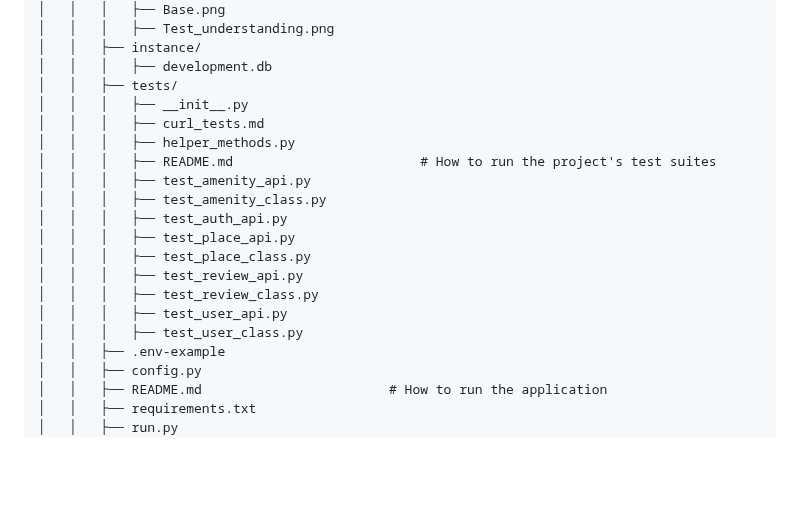
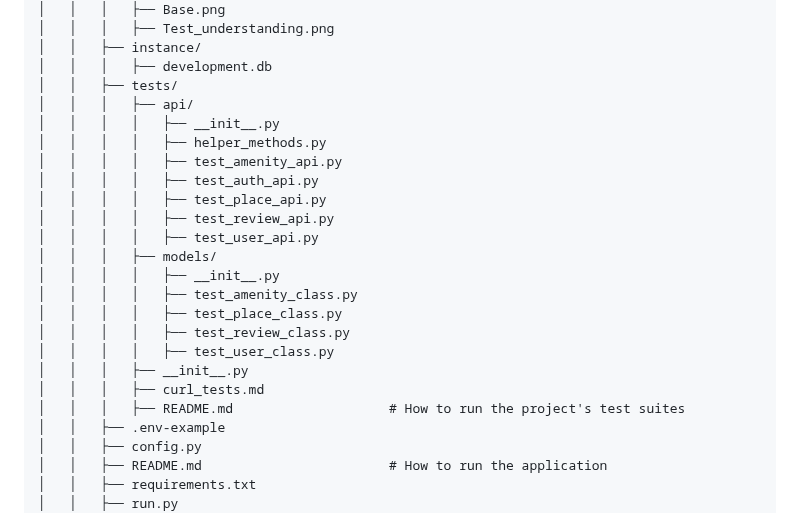
Before and after one commit to kayrbee/holbertonschool-hbnb, a Markdown page: part4/README.md, the part around the change. Rendered like a GitHub page; blank space fills up the shorter version.

Commit message:
Updated the project structure to reflect the new test subfolders

```diff
--- a/part4/README.md
+++ b/part4/README.md
@@ -67,19 +67,23 @@ holbertonschool-hbnb/
 │   │   ├── instance/
 │   │   │   ├── development.db
 │   │   ├── tests/
+│   │   │   ├── api/
+│   │   │   │   ├── __init__.py
+│   │   │   │   ├── helper_methods.py
+│   │   │   │   ├── test_amenity_api.py
+│   │   │   │   ├── test_auth_api.py
+│   │   │   │   ├── test_place_api.py
+│   │   │   │   ├── test_review_api.py
+│   │   │   │   ├── test_user_api.py
+│   │   │   ├── models/
+│   │   │   │   ├── __init__.py
+│   │   │   │   ├── test_amenity_class.py
+│   │   │   │   ├── test_place_class.py
+│   │   │   │   ├── test_review_class.py
+│   │   │   │   ├── test_user_class.py
 │   │   │   ├── __init__.py
 │   │   │   ├── curl_tests.md
-│   │   │   ├── helper_methods.py
-│   │   │   ├── README.md                        # How to run the project's test suites
-│   │   │   ├── test_amenity_api.py
-│   │   │   ├── test_amenity_class.py
-│   │   │   ├── test_auth_api.py
-│   │   │   ├── test_place_api.py
-│   │   │   ├── test_place_class.py
-│   │   │   ├── test_review_api.py
-│   │   │   ├── test_review_class.py
-│   │   │   ├── test_user_api.py
-│   │   │   ├── test_user_class.py
+│   │   │   ├── README.md                    # How to run the project's test suites
 │   │   ├── .env-example
 │   │   ├── config.py
 │   │   ├── README.md                        # How to run the application
```
